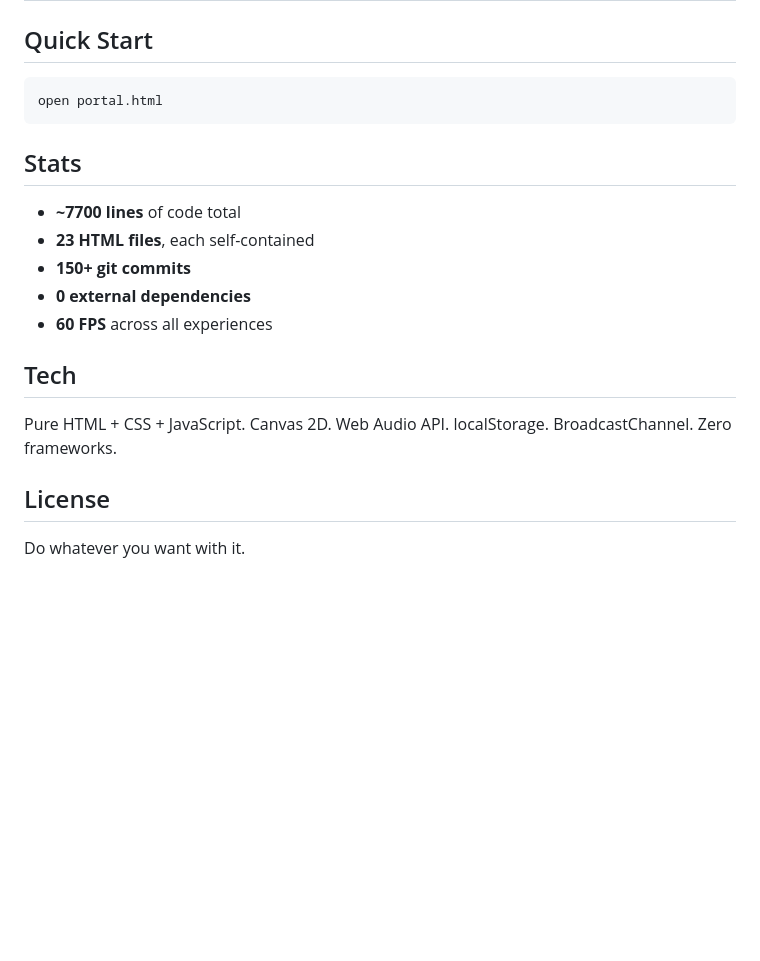
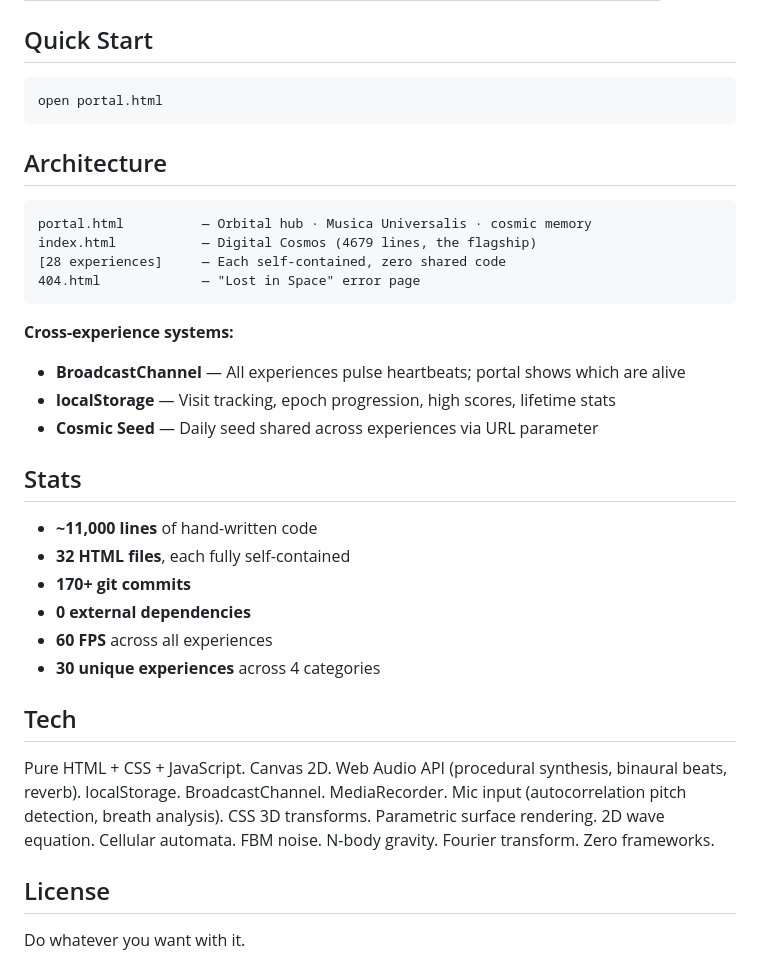
Before and after one commit to physics91/cosmic-suite, a Markdown page: README.md, the part around one of its changes. GitHub-like rendering; blank space fills up the shorter version.

````diff
--- a/README.md
+++ b/README.md
@@ -47,17 +62,32 @@
 open portal.html
 ```
 
+## Architecture
+
+```
+portal.html          — Orbital hub · Musica Universalis · cosmic memory
+index.html           — Digital Cosmos (4679 lines, the flagship)
+[28 experiences]     — Each self-contained, zero shared code
+404.html             — "Lost in Space" error page
+```
+
+**Cross-experience systems:**
+- **BroadcastChannel** — All experiences pulse heartbeats; portal shows which are alive
+- **localStorage** — Visit tracking, epoch progression, high scores, lifetime stats
+- **Cosmic Seed** — Daily seed shared across experiences via URL parameter
+
 ## Stats
 
-- **~7700 lines** of code total
-- **23 HTML files**, each self-contained
-- **150+ git commits**
+- **~11,000 lines** of hand-written code
+- **32 HTML files**, each fully self-contained
+- **170+ git commits**
 - **0 external dependencies**
 - **60 FPS** across all experiences
+- **30 unique experiences** across 4 categories
 
 ## Tech
 
-Pure HTML + CSS + JavaScript. Canvas 2D. Web Audio API. localStorage. BroadcastChannel. Zero frameworks.
+Pure HTML + CSS + JavaScript. Canvas 2D. Web Audio API (procedural synthesis, binaural beats, reverb). localStorage. BroadcastChannel. MediaRecorder. Mic input (autocorrelation pitch detection, breath analysis). CSS 3D transforms. Parametric surface rendering. 2D wave equation. Cellular automata. FBM noise. N-body gravity. Fourier transform. Zero frameworks.
 
 ## License
 
````
Also changed, not shown: other parts of README.md (+49 -34 lines).
